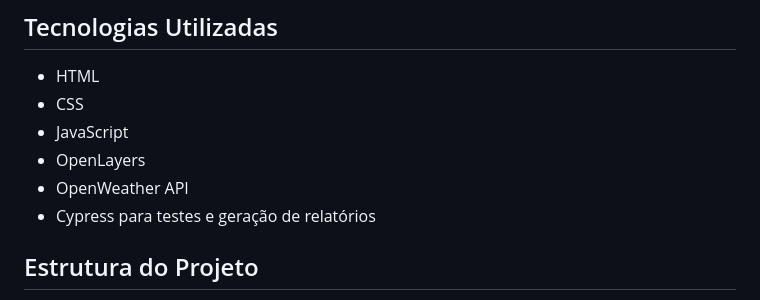
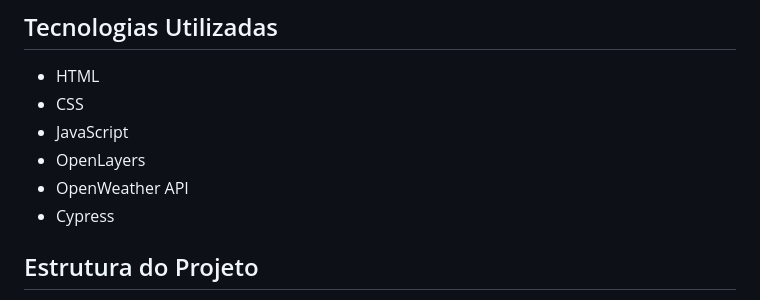
Before and after one commit to luanbrazz/geo-weather-forecast, a Markdown page: README.md, the part around the change. Drawn GitHub-style.

```diff
--- a/README.md
+++ b/README.md
@@ -23,7 +23,7 @@ Este projeto é uma aplicação web desenvolvida como requisito do Teste de Prof
 - JavaScript
 - OpenLayers
 - OpenWeather API
-- Cypress para testes e geração de relatórios
+- Cypress
 
 ## Estrutura do Projeto
 - `index.html`: Arquivo HTML principal.
```
